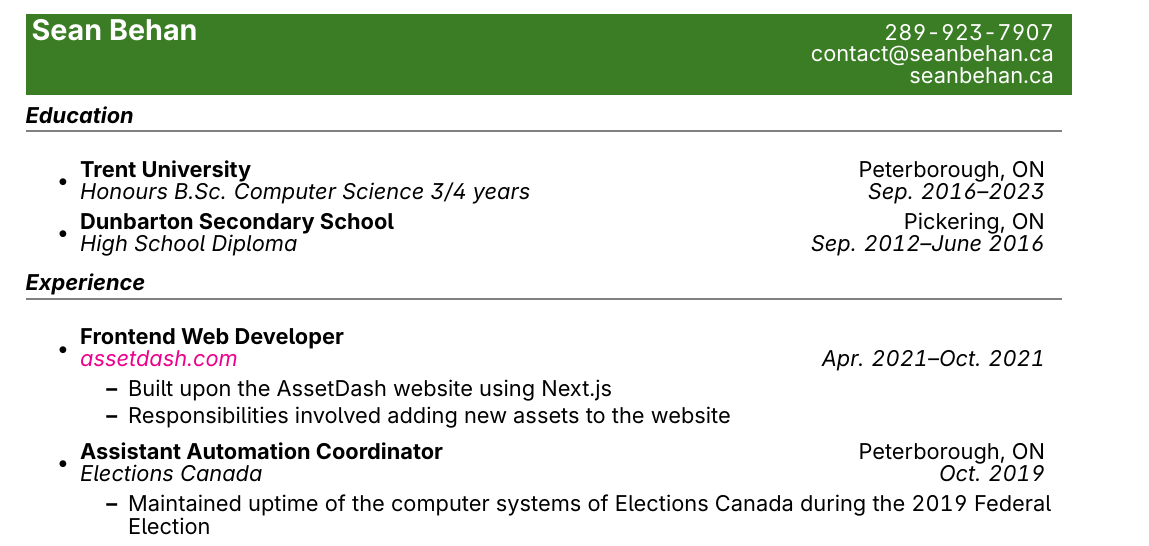
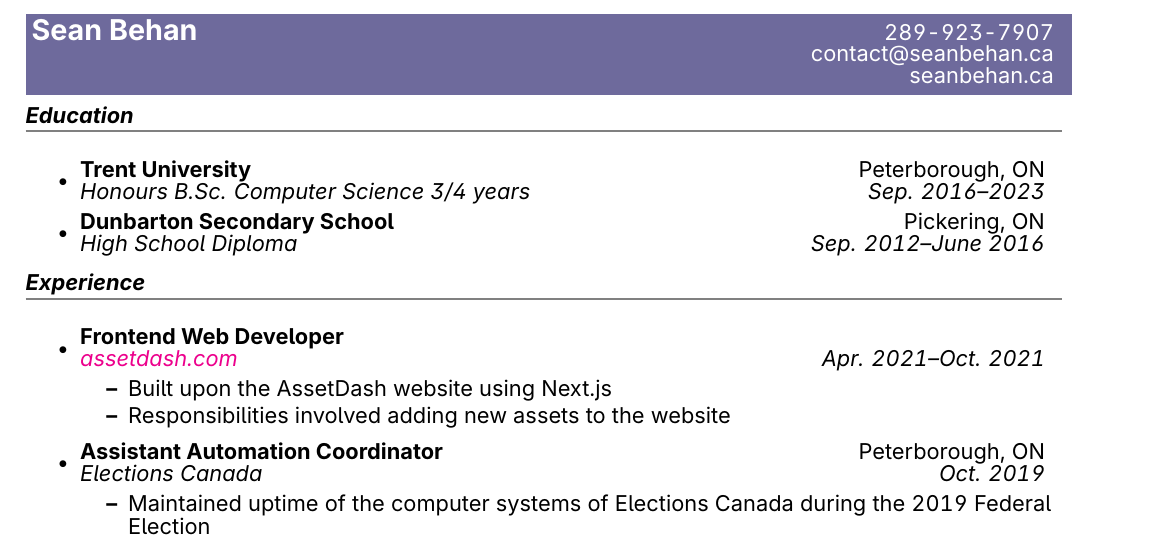
Before and after one commit to codebam/resume, a LaTeX CV (resume.tex): part of page 1 of 2, cut so that both start at the same text. Compiled offline with pdfLaTeX.

Commit message:
cadet blue

```diff
--- a/resume.tex
+++ b/resume.tex
@@ -33,7 +33,7 @@
 
 \begin{document}
 
-\colorbox{OliveGreen}{\textcolor{white}{
+\colorbox{CadetBlue}{\textcolor{white}{
 \begin{tabular*}{7.1in}{l@{\extracolsep{\fill}}r}
     \textbf{\Large Sean Behan} & \href{tel:2899237907}{\textcolor{white}{289-923-7907}}\\
     & \href{mailto:contact@seanbehan.ca}{\textcolor{white}{contact@seanbehan.ca}}\\
```
